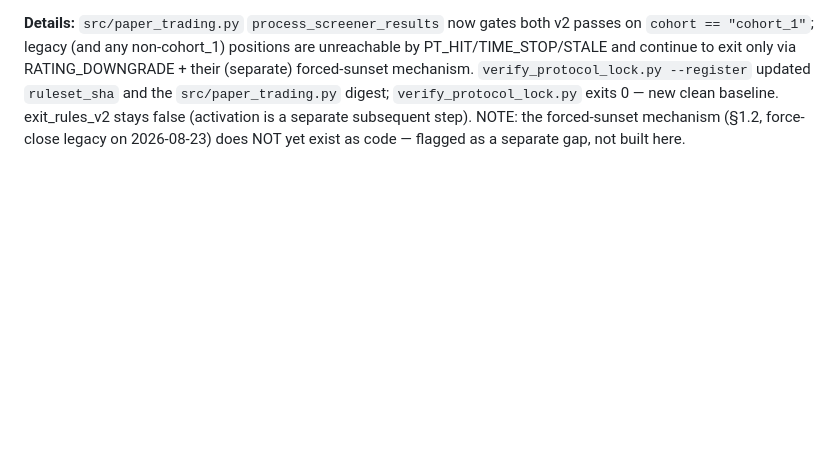
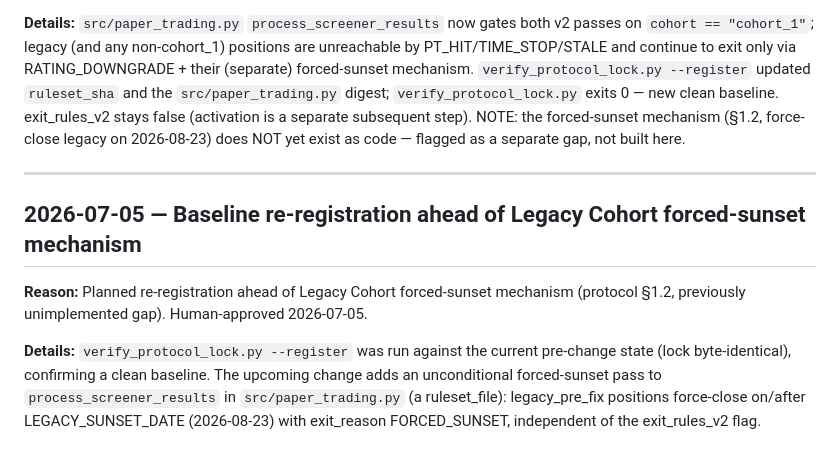
Before and after one commit to jackgardiner050-pixel/ATS, a Markdown page: docs/PROTOCOL_CHANGELOG.md, the part around the change. Drawn GitHub-style; blank space fills up the shorter version.

Commit message:
chore(protocol): baseline re-registration ahead of Legacy Cohort forced-sunset
Deliberate re-registration — NOT drift. Ran verify_protocol_lock.py --register against
the current pre-change state (lock byte-identical), confirming a clean baseline.

Reason: Planned re-registration ahead of Legacy Cohort forced-sunset mechanism (protocol
§1.2, previously unimplemented gap). Human-approved 2026-07-05.

Co-Authored-By: Claude Opus 4.8 (1M context) <noreply@anthropic.com>

```diff
--- a/docs/PROTOCOL_CHANGELOG.md
+++ b/docs/PROTOCOL_CHANGELOG.md
@@ -104,3 +104,16 @@ forced-sunset mechanism. `verify_protocol_lock.py --register` updated `ruleset_s
 exit_rules_v2 stays false (activation is a separate subsequent step). NOTE: the forced-sunset
 mechanism (§1.2, force-close legacy on 2026-08-23) does NOT yet exist as code — flagged as a
 separate gap, not built here.
+
+---
+
+## 2026-07-05 — Baseline re-registration ahead of Legacy Cohort forced-sunset mechanism
+
+**Reason:** Planned re-registration ahead of Legacy Cohort forced-sunset mechanism
+(protocol §1.2, previously unimplemented gap). Human-approved 2026-07-05.
+
+**Details:** `verify_protocol_lock.py --register` was run against the current pre-change
+state (lock byte-identical), confirming a clean baseline. The upcoming change adds an
+unconditional forced-sunset pass to `process_screener_results` in `src/paper_trading.py`
+(a ruleset_file): legacy_pre_fix positions force-close on/after LEGACY_SUNSET_DATE
+(2026-08-23) with exit_reason FORCED_SUNSET, independent of the exit_rules_v2 flag.
```
